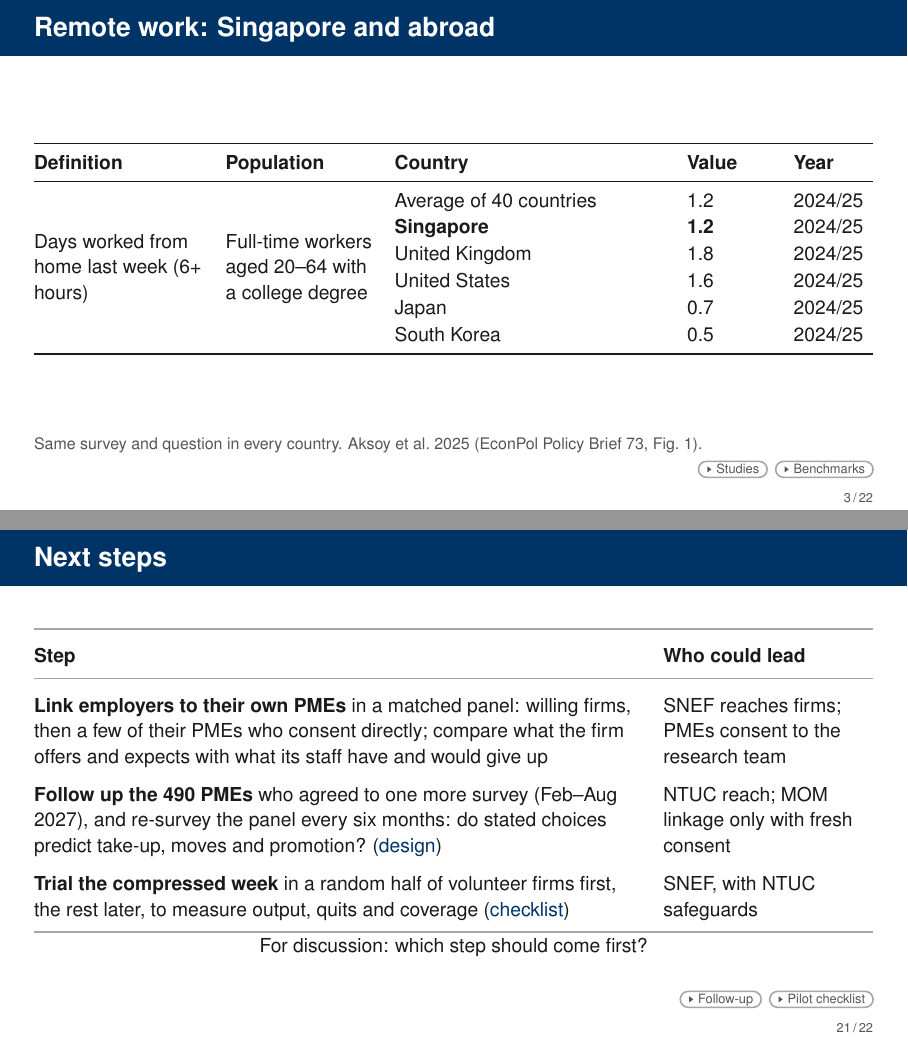
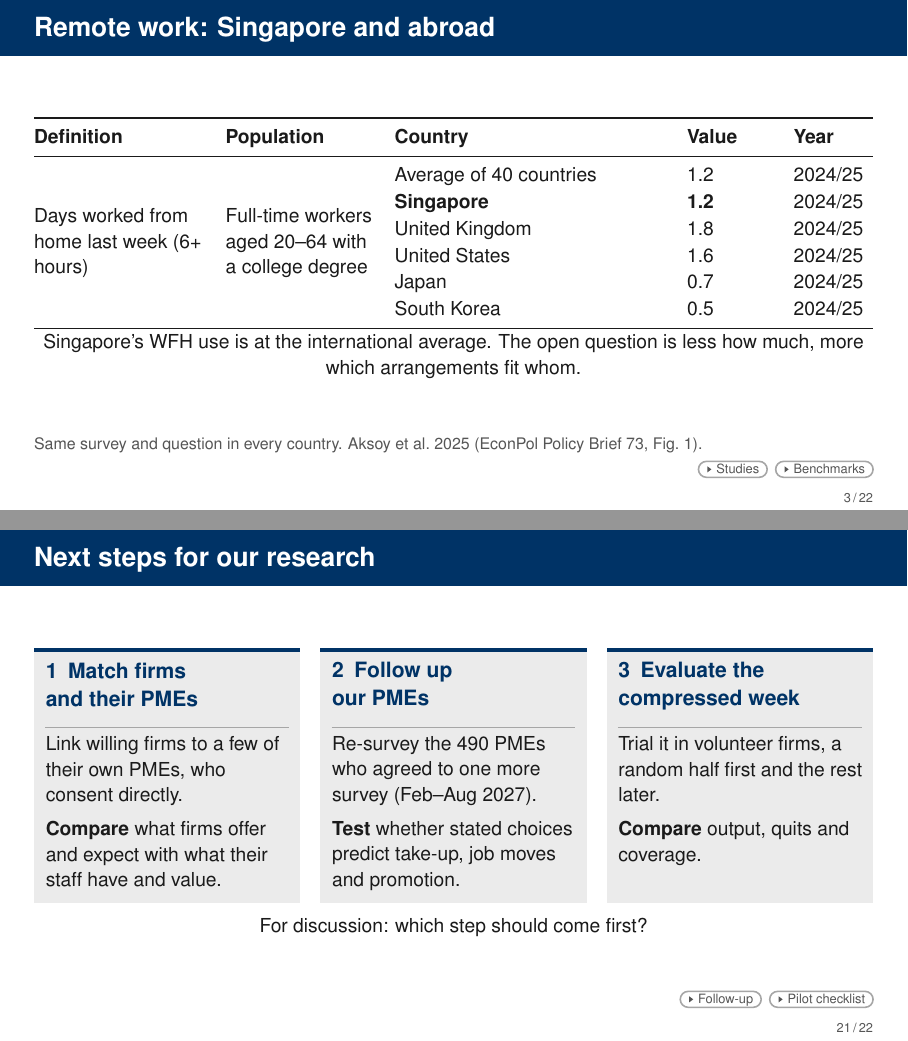
Before and after one commit to lsy9816/ResWork, LaTeX slides (MOM_presentation/overleaf_upload/main.tex): pages 3 and 21 of 83, joined at a grey line. Compiled offline with pdfLaTeX.

Commit message:
Slide 3 takeaway; redesign Next steps as three research-team cards
Co-Authored-By: Claude Sonnet 5.5 <noreply@anthropic.com>
Claude-Session: https://claude.ai/code/session_01CDrd7CbNGkm4ND9QBnK4x2

```diff
--- a/MOM_presentation/overleaf_upload/main.tex
+++ b/MOM_presentation/overleaf_upload/main.tex
@@ -469,6 +469,7 @@ That points to three open problems.}
       & & South Korea & 0.5 & 2024/25\\
     \bottomrule
   \end{tabularx}\par}
+  \Interp{Singapore's WFH use is at the international average. The open question is less how much, more which arrangements fit whom.}
   \SourceNote{Same survey and question in every country. Aksoy et al.\ 2025 (EconPol Policy Brief 73, Fig.\ 1).}
   \Backups{\BL{B-references}{Studies} \BL{M-intl-wtp}{Benchmarks}}
 \end{frame}
@@ -985,26 +986,33 @@ B and C are exploratory: the presence result comes from the employer survey alon
 % Next steps (2 Nov 2026): three steps; the matched employer-employee panel is the first. Design features (firms approached through SNEF, up to a few staff per
 % firm who consent directly, six-monthly waves, random half of volunteer firms first) follow the harmonised employer-employee panel in the P1 SWDA application
 % (29 Oct 2026 version); numbers there are for a skills study and are not used here.
-\begin{frame}[t,label=M-nextsteps]{Next steps}
-  \FrameTop
-  {\FsBody\setlength{\tabcolsep}{6pt}\renewcommand{\arraystretch}{1.5}
-  \begin{tabularx}{\linewidth}{@{}>{\raggedright\arraybackslash}X>{\raggedright\arraybackslash}p{3.7cm}@{}}
-    \toprule
-    \textbf{Step} & \textbf{Who could lead}\\
-    \midrule
-    \textbf{Link employers to their own PMEs} in a matched panel: willing firms, then a few of their PMEs who consent directly; compare what the firm offers and expects with what its staff have and would give up & SNEF reaches firms; PMEs consent to the research team\\
-    \textbf{Follow up the 490 PMEs} who agreed to one more survey (Feb--Aug 2027), and re-survey the panel every six months: do stated choices predict take-up, moves and promotion? (\hyperlink{B-followup}{\textcolor{Navy}{design}}) & NTUC reach; MOM linkage only with fresh consent\\
-    \textbf{Trial the compressed week} in a random half of volunteer firms first, the rest later, to measure output, quits and coverage (\hyperlink{B-pilot}{\textcolor{Navy}{checklist}}) & SNEF, with NTUC safeguards\\
-    \bottomrule
-  \end{tabularx}\par}
+\begin{frame}[t,label=M-nextsteps]{Next steps for our research}
+  % Redesigned 2 Nov 2026 (PI): our research team's steps, three cards, no "who could lead". Design features follow the harmonised
+  % employer-employee panel in the P1 SWDA application (29 Oct 2026 version); its numbers are for a skills study and are not used here.
+  \FrameTop
+  \noindent
+  \begin{tikzpicture}[x=1cm,y=1cm,trim left=0cm,trim right=14.8cm]
+    \DeckCard{0}{0}{4.7}{-4.50}{Navy}
+    \node[deckhead=Navy] at (0.2,-0.25) {1\enspace Match firms\\and their PMEs};
+    \draw[Rule,line width=0.6pt] (0.2,-1.40) -- (4.5,-1.40);
+    \node[deckbody,text width=4.3cm] at (0.2,-1.55) {Link willing firms to a few of their own PMEs, who consent directly.\\[0.15cm]\textbf{Compare} what firms offer and expect with what their staff have and value.};
+    \DeckCard{5.05}{0}{9.75}{-4.50}{Navy}
+    \node[deckhead=Navy] at (5.25,-0.25) {2\enspace Follow up\\our PMEs};
+    \draw[Rule,line width=0.6pt] (5.25,-1.40) -- (9.55,-1.40);
+    \node[deckbody,text width=4.3cm] at (5.25,-1.55) {Re-survey the 490 PMEs who agreed to one more survey (Feb--Aug 2027).\\[0.15cm]\textbf{Test} whether stated choices predict take-up, job moves and promotion.};
+    \DeckCard{10.10}{0}{14.80}{-4.50}{Navy}
+    \node[deckhead=Navy] at (10.30,-0.25) {3\enspace Evaluate the\\compressed week};
+    \draw[Rule,line width=0.6pt] (10.30,-1.40) -- (14.60,-1.40);
+    \node[deckbody,text width=4.3cm] at (10.30,-1.55) {Trial it in volunteer firms, a random half first and the rest later.\\[0.15cm]\textbf{Compare} output, quits and coverage.};
+  \end{tikzpicture}\par
   \Interp{For discussion: which step should come first?}
   \Backups{\BL{B-followup}{Follow-up} \BL{B-pilot}{Pilot checklist}}
 \end{frame}
-\note{[Short path] Three possible next steps, for discussion; the partners decide. % [options]
-First, a matched employer-employee panel: SNEF could approach willing firms, and a few PMEs in each would consent directly to the research team. That lets us set what a firm offers and expects against what its own staff have and would give up, which the two separate surveys cannot show, and test the employer splits that remain preliminary. % [S4; EB s9 l.183]
-Second, follow up the 490 PMEs who agreed to one short survey between February and August 2027, and re-survey the matched panel every six months, to see whether stated choices predict take-up, job moves and promotion. MOM linkage would need fresh consent. % [F1]
-Third, trial the compressed week with volunteer firms, a random half first and the rest later, so that output, quits and coverage can be compared fairly. % [Direction A]
-Which should come first, and who could lead each?
+\note{[Short path] Three next steps for our research, for discussion. % [options]
+First, a matched employer-employee panel: willing firms are linked to a few of their own PMEs, who consent directly to the research team. That lets us set what a firm offers and expects against what its own staff have and would give up, which the two separate surveys cannot show, and test the employer splits that remain preliminary. % [S4; EB s9 l.183]
+Second, follow up the 490 PMEs who agreed to one short survey between February and August 2027, to see whether stated choices predict take-up, job moves and promotion; any linkage would need fresh consent. % [F1]
+Third, evaluate the compressed week in volunteer firms, a random half first and the rest later, so that output, quits and coverage can be compared fairly. % [Direction A]
+Which should come first?
 }
 
 % ==========================================================================
```
Also changed, not shown: MOM_presentation/latex/CHANGES_wtp_update.md (+4 -0 lines), MOM_presentation/latex/main-2.tex (+26 -18 lines), MOM_presentation/overleaf_upload/main.pdf, MOM_presentation/overleaf_upload/main.tex (2 more changed lines), 2 other files.
